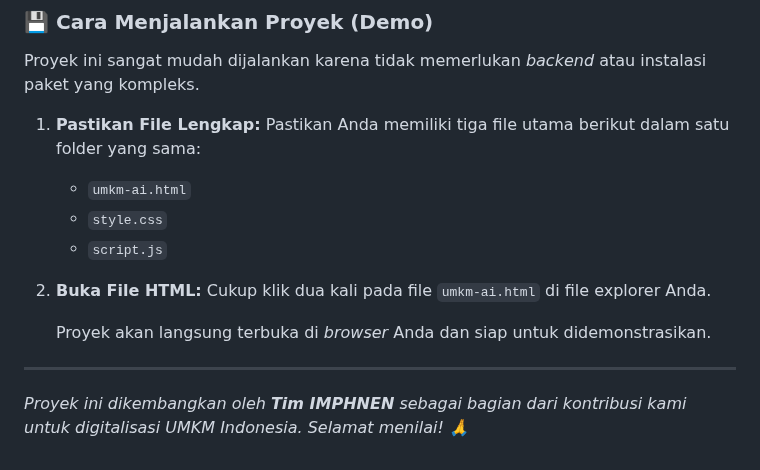
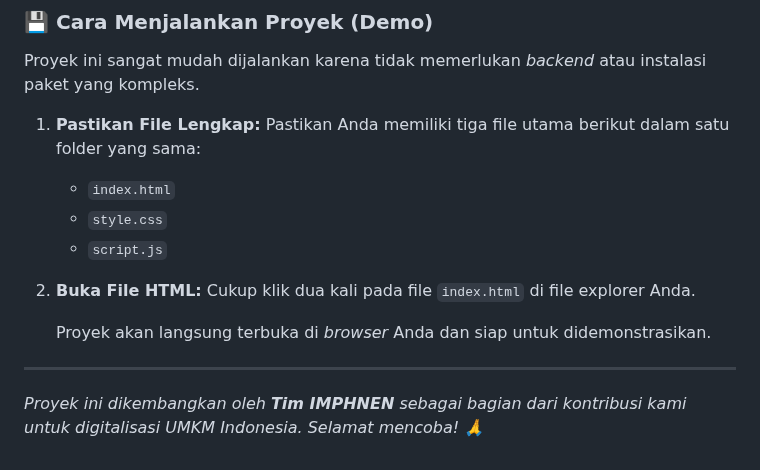
Before and after one commit to kakaadsp/UMKM.AI, a Markdown page: README.md, the part around the change. GitHub-like rendering.

Commit message:
Update README with correct HTML file name

```diff
--- a/README.md
+++ b/README.md
@@ -51,15 +51,15 @@ Proyek ini sangat mudah dijalankan karena tidak memerlukan *backend* atau instal
 
 1.  **Pastikan File Lengkap:**
     Pastikan Anda memiliki tiga file utama berikut dalam satu folder yang sama:
-    * `umkm-ai.html`
+    * `index.html`
     * `style.css`
     * `script.js`
 
 2.  **Buka File HTML:**
-    Cukup klik dua kali pada file `umkm-ai.html` di file explorer Anda.
+    Cukup klik dua kali pada file `index.html` di file explorer Anda.
 
     Proyek akan langsung terbuka di *browser* Anda dan siap untuk didemonstrasikan.
 
 ---
 
-*Proyek ini dikembangkan oleh **Tim IMPHNEN** sebagai bagian dari kontribusi kami untuk digitalisasi UMKM Indonesia. Selamat menilai! 🙏*
+*Proyek ini dikembangkan oleh **Tim IMPHNEN** sebagai bagian dari kontribusi kami untuk digitalisasi UMKM Indonesia. Selamat mencoba! 🙏*
```
